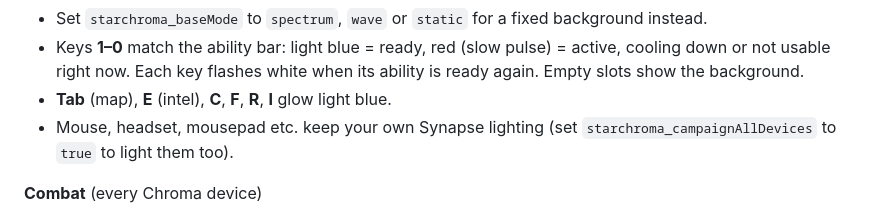
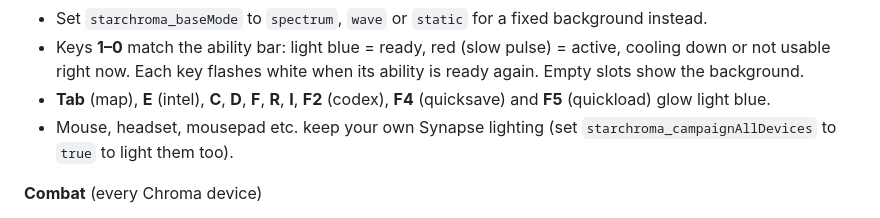
Before and after one commit to toasty-wheeler/starsector-chroma, a Markdown page: README.md, the part around the change. Rendered like a GitHub page.

Commit message:
Light D, F2 (codex), F4/F5 (quicksave/quickload) in the campaign
Co-Authored-By: Claude Opus 5.5 <noreply@anthropic.com>

```diff
--- a/README.md
+++ b/README.md
@@ -19,7 +19,7 @@ Razer Chroma lighting for Starsector 0.98a. The game talks to the Razer Chroma S
   - **Transverse Jump**: purple and dark purple tendrils close in on the middle while it charges, and snap back once the jump goes through.
 - Set `starchroma_baseMode` to `spectrum`, `wave` or `static` for a fixed background instead.
 - Keys **1–0** match the ability bar: light blue = ready, red (slow pulse) = active, cooling down or not usable right now. Each key flashes white when its ability is ready again. Empty slots show the background.
-- **Tab** (map), **E** (intel), **C**, **F**, **R**, **I** glow light blue.
+- **Tab** (map), **E** (intel), **C**, **D**, **F**, **R**, **I**, **F2** (codex), **F4** (quicksave) and **F5** (quickload) glow light blue.
 - Mouse, headset, mousepad etc. keep your own Synapse lighting (set `starchroma_campaignAllDevices` to `true` to light them too).
 
 **Combat** (every Chroma device)
```
Also changed, not shown: build/preview/campaign.png, build/preview/effects.png, 5 other files.
